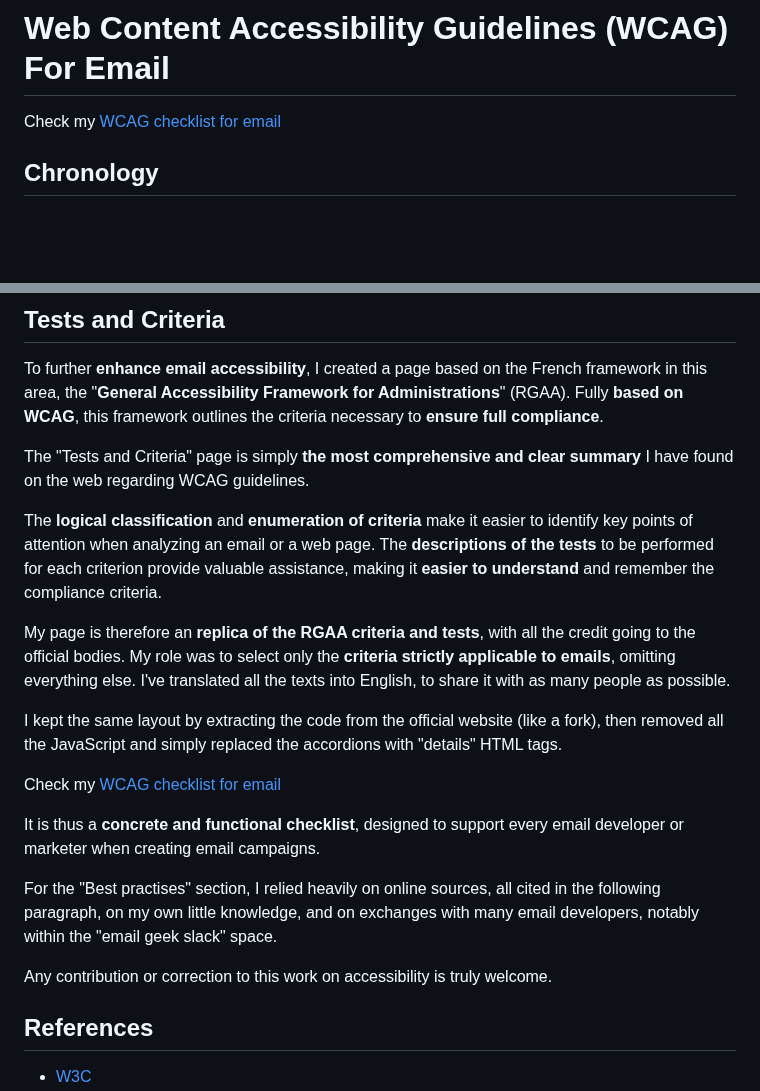
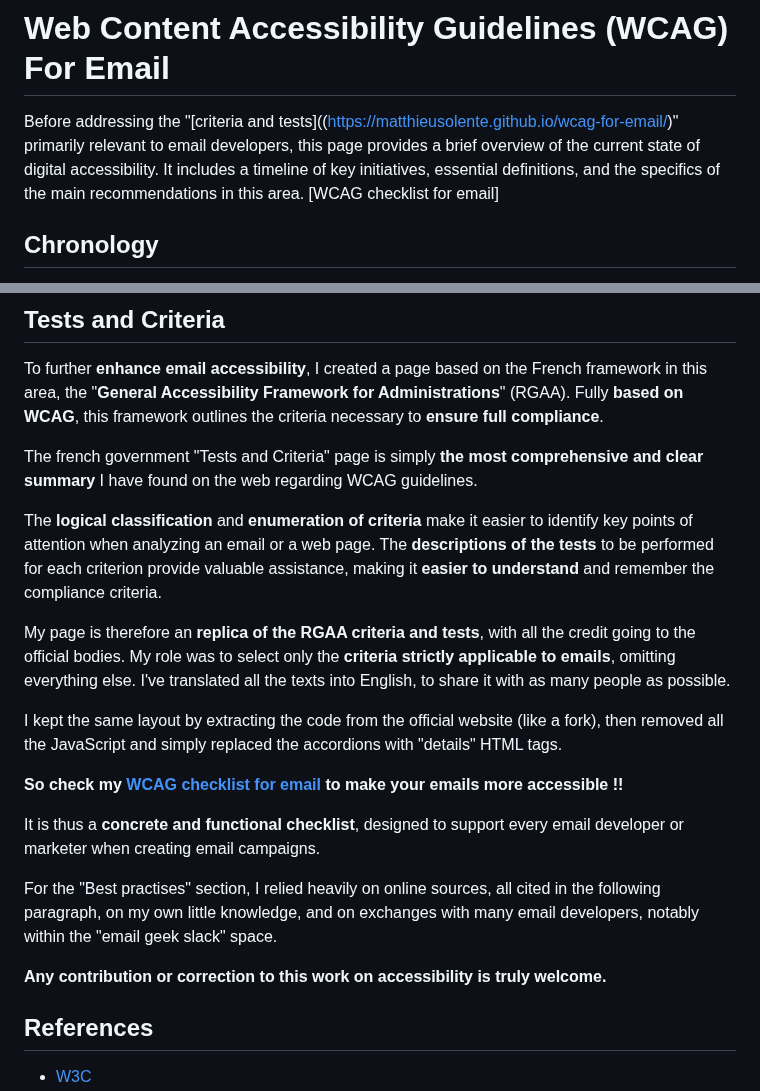
Before and after one commit to matthieuSolente/wcag-for-email, a Markdown page: README.md, 2 parts joined by grey strips. Rendered like a GitHub page; blank space fills up the shorter version.

```diff
--- a/README.md
+++ b/README.md
@@ -1,6 +1,6 @@
 # Web Content Accessibility Guidelines (WCAG) For Email
 
-Check my [WCAG checklist for email](https://matthieusolente.github.io/wcag-for-email/)
+Before addressing the "[criteria and tests]((https://matthieusolente.github.io/wcag-for-email/)" primarily relevant to email developers, this page provides a brief overview of the current state of digital accessibility. It includes a timeline of key initiatives, essential definitions, and the specifics of the main recommendations in this area. [WCAG checklist for email]
 
 ## Chronology
 
@@ -320,7 +320,7 @@ Designer
 
 To further **enhance email accessibility**, I created a page based on the French framework in this area, the "**General Accessibility Framework for Administrations**" (RGAA). Fully **based on WCAG**, this framework outlines the criteria necessary to **ensure full compliance**.
 
-The "Tests and Criteria" page is simply **the most comprehensive and clear summary** I have found on the web regarding WCAG guidelines.
+The french government "Tests and Criteria" page is simply **the most comprehensive and clear summary** I have found on the web regarding WCAG guidelines.
 
 The **logical classification** and **enumeration of criteria** make it easier to identify key points of attention when analyzing an email or a web page. The **descriptions of the tests** to be performed for each criterion provide valuable assistance, making it **easier to understand** and remember the compliance criteria.
 
@@ -328,13 +328,13 @@ My page is therefore an **replica of the RGAA criteria and tests**, with all the
 
 I kept the same layout by extracting the code from the official website (like a fork), then removed all the JavaScript and simply replaced the accordions with "details" HTML tags.
 
-Check my [WCAG checklist for email](https://matthieusolente.github.io/wcag-for-email/)
+**So check my [WCAG checklist for email](https://matthieusolente.github.io/wcag-for-email/) to make your emails more accessible  !!**
 
 It is thus a **concrete and functional checklist**, designed to support every email developer or marketer when creating email campaigns.
 
 For the "Best practises" section, I relied heavily on online sources, all cited in the following paragraph, on my own little knowledge, and on exchanges with many email developers, notably within the "email geek slack" space.
 
-Any contribution or correction to this work on accessibility is truly welcome.
+**Any contribution or correction to this work on accessibility is truly welcome.**
 
 ## References
 
```
